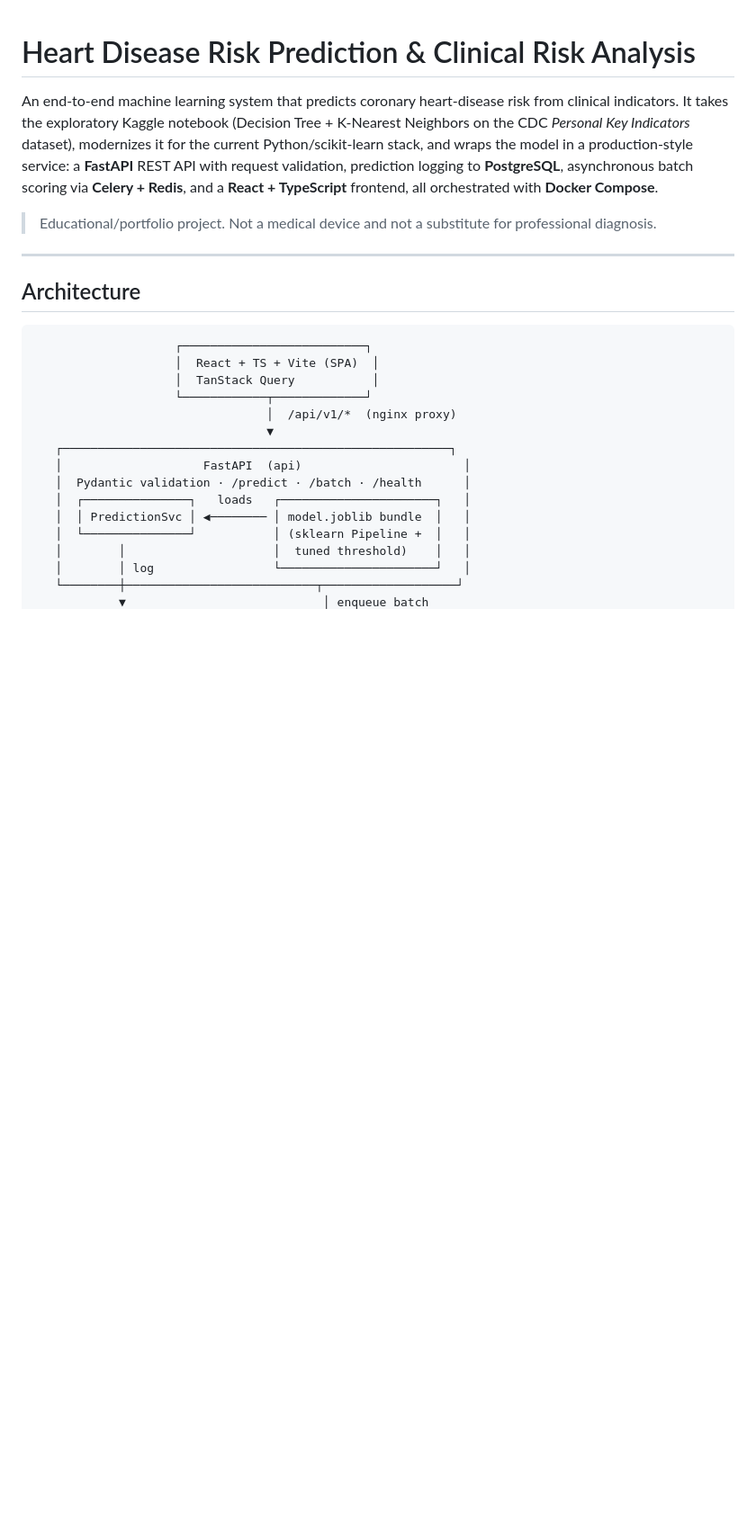
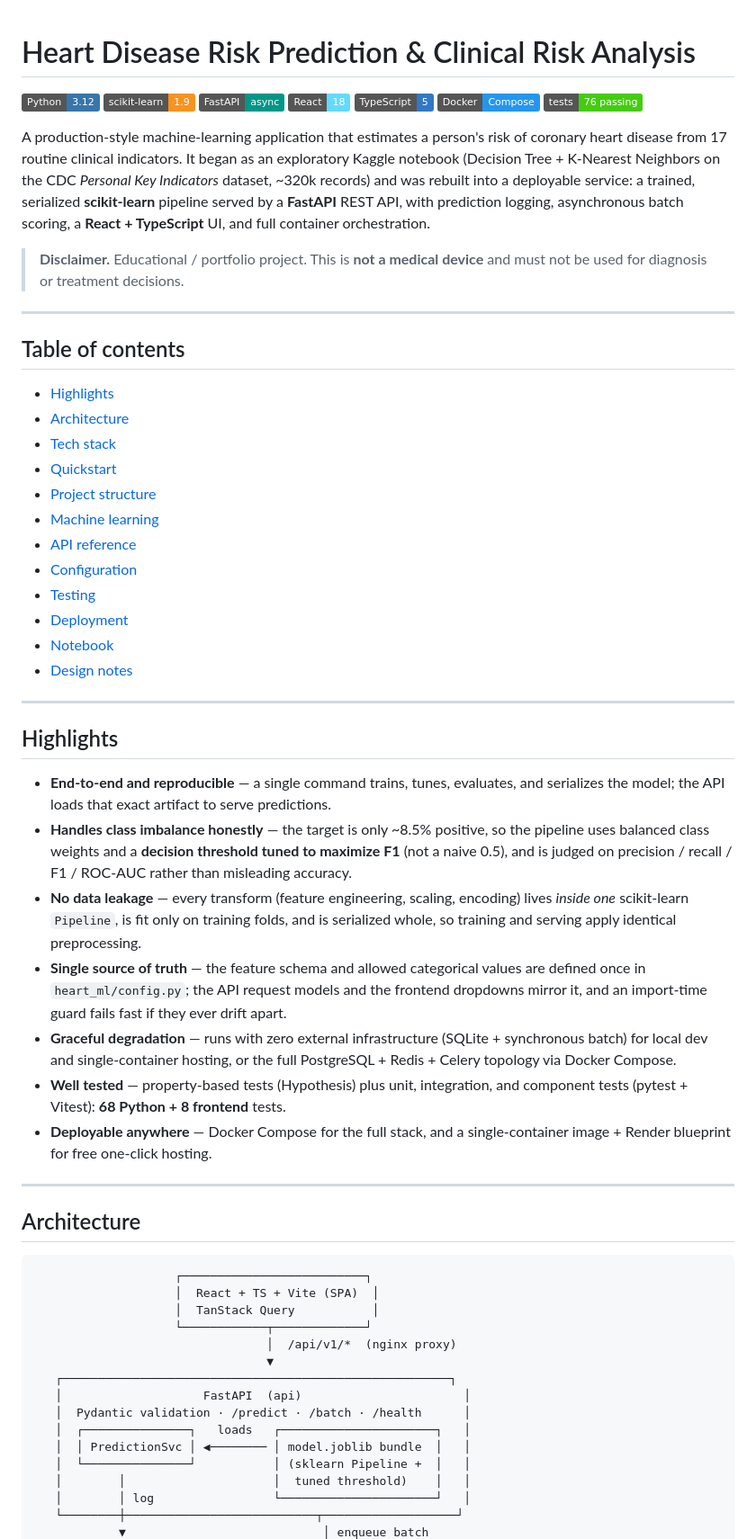
Before and after one commit to MAXIKARTIK/heart, a Markdown page: README.md, the part around one of its changes. Shown at 90% size. Rendered like a GitHub page; badges without logos; blank space fills up the shorter version.

```diff
--- a/README.md
+++ b/README.md
@@ -1,16 +1,66 @@
 # Heart Disease Risk Prediction & Clinical Risk Analysis
 
-An end-to-end machine learning system that predicts coronary heart-disease risk
-from clinical indicators. It takes the exploratory Kaggle notebook (Decision
-Tree + K-Nearest Neighbors on the CDC *Personal Key Indicators* dataset),
-modernizes it for the current Python/scikit-learn stack, and wraps the model in
-a production-style service: a **FastAPI** REST API with request validation,
-prediction logging to **PostgreSQL**, asynchronous batch scoring via
-**Celery + Redis**, and a **React + TypeScript** frontend, all orchestrated with
-**Docker Compose**.
+![Python](https://img.shields.io/badge/Python-3.12-3776AB?logo=python&logoColor=white)
+![scikit-learn](https://img.shields.io/badge/scikit--learn-1.9-F7931E?logo=scikitlearn&logoColor=white)
+![FastAPI](https://img.shields.io/badge/FastAPI-async-009688?logo=fastapi&logoColor=white)
+![React](https://img.shields.io/badge/React-18-61DAFB?logo=react&logoColor=black)
+![TypeScript](https://img.shields.io/badge/TypeScript-5-3178C6?logo=typescript&logoColor=white)
+![Docker](https://img.shields.io/badge/Docker-Compose-2496ED?logo=docker&logoColor=white)
+![Tests](https://img.shields.io/badge/tests-76%20passing-brightgreen)
 
-> Educational/portfolio project. Not a medical device and not a substitute for
-> professional diagnosis.
+A production-style machine-learning application that estimates a person's risk of
+coronary heart disease from 17 routine clinical indicators. It began as an
+exploratory Kaggle notebook (Decision Tree + K-Nearest Neighbors on the CDC
+*Personal Key Indicators* dataset, ~320k records) and was rebuilt into a
+deployable service: a trained, serialized **scikit-learn** pipeline served by a
+**FastAPI** REST API, with prediction logging, asynchronous batch scoring, a
+**React + TypeScript** UI, and full container orchestration.
+
+> **Disclaimer.** Educational / portfolio project. This is **not a medical
+> device** and must not be used for diagnosis or treatment decisions.
+
+---
+
+## Table of contents
+
+- [Highlights](#highlights)
+- [Architecture](#architecture)
+- [Tech stack](#tech-stack)
+- [Quickstart](#quickstart)
+- [Project structure](#project-structure)
+- [Machine learning](#machine-learning)
+- [API reference](#api-reference)
+- [Configuration](#configuration)
+- [Testing](#testing)
+- [Deployment](#deployment)
+- [Notebook](#notebook)
+- [Design notes](#design-notes)
+
+---
+
+## Highlights
+
+- **End-to-end and reproducible** — a single command trains, tunes, evaluates,
+  and serializes the model; the API loads that exact artifact to serve
+  predictions.
+- **Handles class imbalance honestly** — the target is only ~8.5% positive, so
+  the pipeline uses balanced class weights and a **decision threshold tuned to
+  maximize F1** (not a naive 0.5), and is judged on precision / recall / F1 /
+  ROC-AUC rather than misleading accuracy.
+- **No data leakage** — every transform (feature engineering, scaling, encoding)
+  lives *inside one* scikit-learn `Pipeline`, is fit only on training folds, and
+  is serialized whole, so training and serving apply identical preprocessing.
+- **Single source of truth** — the feature schema and allowed categorical values
+  are defined once in `heart_ml/config.py`; the API request models and the
+  frontend dropdowns mirror it, and an import-time guard fails fast if they ever
+  drift apart.
+- **Graceful degradation** — runs with zero external infrastructure (SQLite +
+  synchronous batch) for local dev and single-container hosting, or the full
+  PostgreSQL + Redis + Celery topology via Docker Compose.
+- **Well tested** — property-based tests (Hypothesis) plus unit, integration, and
+  component tests (pytest + Vitest): **68 Python + 8 frontend** tests.
+- **Deployable anywhere** — Docker Compose for the full stack, and a
+  single-container image + Render blueprint for free one-click hosting.
 
 ---
 
```
Also changed, not shown: other parts of README.md (+221 -161 lines).
